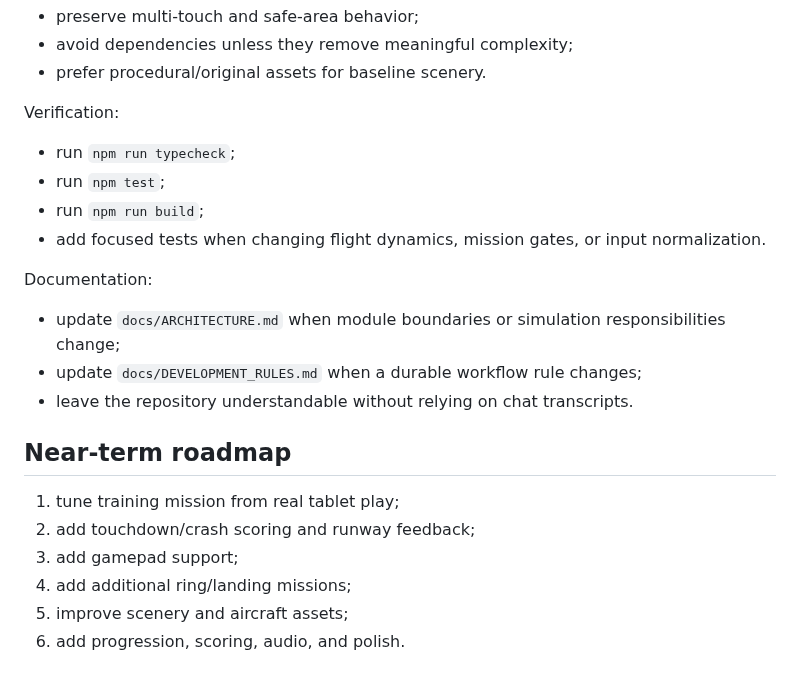
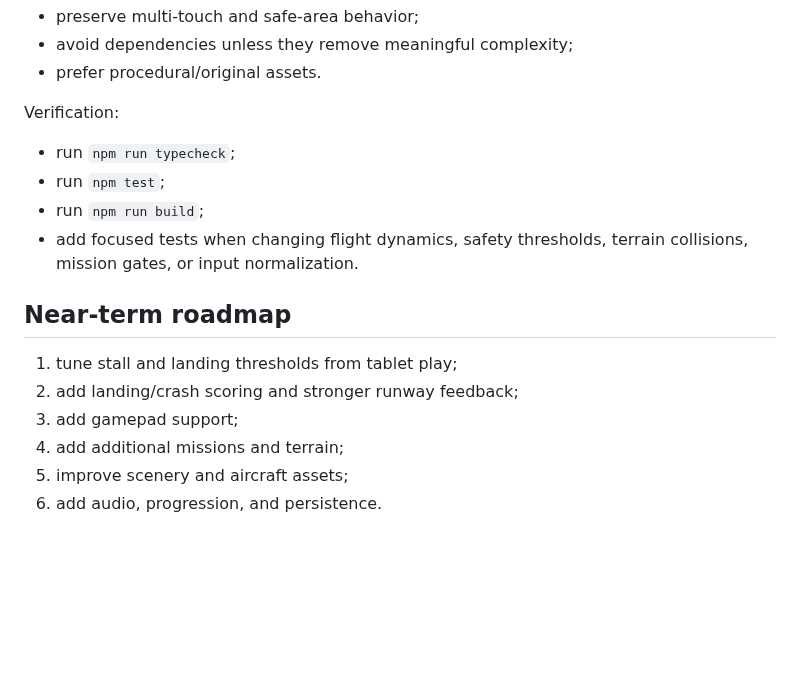
Before and after one commit to InSuns21/pilotwings-modern, a Markdown page: prompts/PROJECT_SYSTEM_PROMPT.md, the part around one of its changes. Drawn GitHub-style; blank space fills up the shorter version.

```diff
--- a/prompts/PROJECT_SYSTEM_PROMPT.md
+++ b/prompts/PROJECT_SYSTEM_PROMPT.md
@@ -76,25 +74,19 @@ While editing:
 - preserve multi-touch and safe-area behavior;
 - avoid dependencies unless they remove meaningful complexity;
-- prefer procedural/original assets for baseline scenery.
+- prefer procedural/original assets.
 
 Verification:
 
 - run `npm run typecheck`;
 - run `npm test`;
 - run `npm run build`;
-- add focused tests when changing flight dynamics, mission gates, or input normalization.
-
-Documentation:
-
-- update `docs/ARCHITECTURE.md` when module boundaries or simulation responsibilities change;
-- update `docs/DEVELOPMENT_RULES.md` when a durable workflow rule changes;
-- leave the repository understandable without relying on chat transcripts.
+- add focused tests when changing flight dynamics, safety thresholds, terrain collisions, mission gates, or input normalization.
 
 ## Near-term roadmap
 
-1. tune training mission from real tablet play;
-2. add touchdown/crash scoring and runway feedback;
+1. tune stall and landing thresholds from tablet play;
+2. add landing/crash scoring and stronger runway feedback;
 3. add gamepad support;
-4. add additional ring/landing missions;
+4. add additional missions and terrain;
 5. improve scenery and aircraft assets;
-6. add progression, scoring, audio, and polish.
+6. add audio, progression, and persistence.
```
Also changed, not shown: other parts of prompts/PROJECT_SYSTEM_PROMPT.md (+37 -39 lines).
